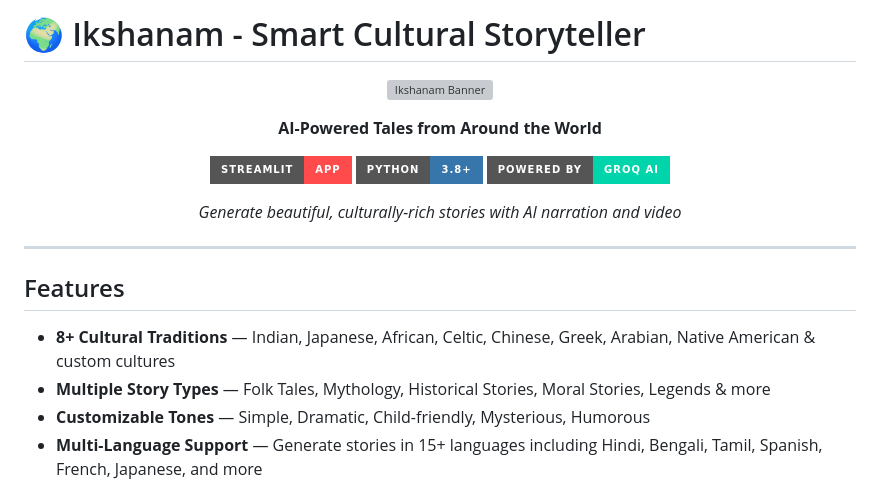
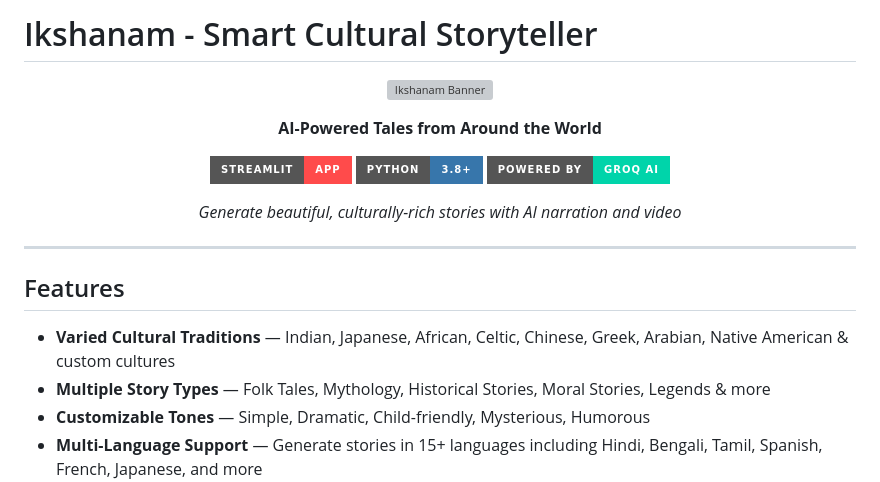
Before and after one commit to d-anushtup/ikshanam, a Markdown page: README.md, the part around the change. GitHub-like rendering; badges without logos; grey boxes are pictures that could not be loaded.

Commit message:
Update README to improve feature descriptions

```diff
--- a/README.md
+++ b/README.md
@@ -1,4 +1,4 @@
-# 🌍 Ikshanam - Smart Cultural Storyteller
+# Ikshanam - Smart Cultural Storyteller
 
 <div align="center">
 
@@ -18,7 +18,7 @@
 
 ## Features
 
-- **8+ Cultural Traditions** — Indian, Japanese, African, Celtic, Chinese, Greek, Arabian, Native American & custom cultures
+- **Varied Cultural Traditions** — Indian, Japanese, African, Celtic, Chinese, Greek, Arabian, Native American & custom cultures
 - **Multiple Story Types** — Folk Tales, Mythology, Historical Stories, Moral Stories, Legends & more
 - **Customizable Tones** — Simple, Dramatic, Child-friendly, Mysterious, Humorous
 - **Multi-Language Support** — Generate stories in 15+ languages including Hindi, Bengali, Tamil, Spanish, French, Japanese, and more
```
